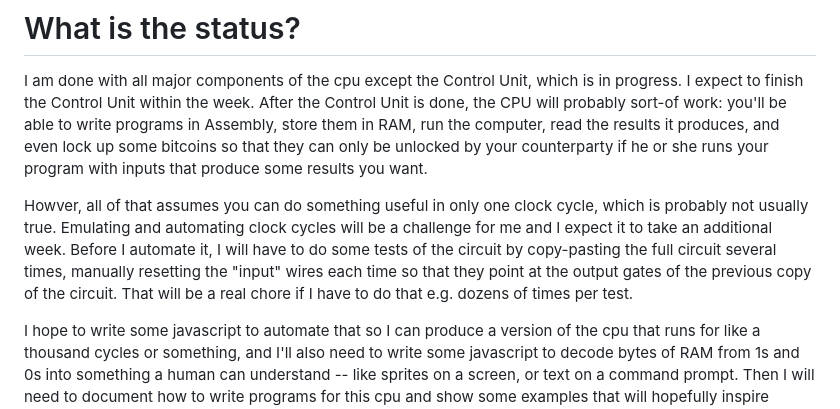
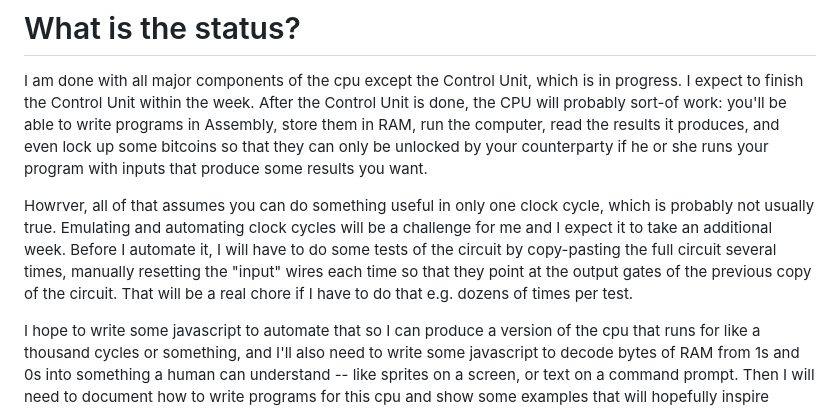
Before and after one commit to supertestnet/8bit-cpu-for-bitvm, a Markdown page: README.md, the part around the change. GitHub-like rendering.

```diff
--- a/README.md
+++ b/README.md
@@ -7,7 +7,7 @@ In this project I aim to write a boolean logic circuit that emulates an 8 bit cp
 # What is the status?
 I am done with all major components of the cpu except the Control Unit, which is in progress. I expect to finish the Control Unit within the week. After the Control Unit is done, the CPU will probably sort-of work: you'll be able to write programs in Assembly, store them in RAM, run the computer, read the results it produces, and even lock up some bitcoins so that they can only be unlocked by your counterparty if he or she runs your program with inputs that produce some results you want.
 
-Howver, all of that assumes you can do something useful in only one clock cycle, which is probably not usually true. Emulating and automating clock cycles will be a challenge for me and I expect it to take an additional week. Before I automate it, I will have to do some tests of the circuit by copy-pasting the full circuit several times, manually resetting the "input" wires each time so that they point at the output gates of the previous copy of the circuit. That will be a real chore if I have to do that e.g. dozens of times per test.
+Howrver, all of that assumes you can do something useful in only one clock cycle, which is probably not usually true. Emulating and automating clock cycles will be a challenge for me and I expect it to take an additional week. Before I automate it, I will have to do some tests of the circuit by copy-pasting the full circuit several times, manually resetting the "input" wires each time so that they point at the output gates of the previous copy of the circuit. That will be a real chore if I have to do that e.g. dozens of times per test.
 
 I hope to write some javascript to automate that so I can produce a version of the cpu that runs for like a thousand cycles or something, and I'll also need to write some javascript to decode bytes of RAM from 1s and 0s into something a human can understand -- like sprites on a screen, or text on a command prompt. Then I will need to document how to write programs for this cpu and show some examples that will hopefully inspire creativity in others to find out the limits of this cpu.
 
```
